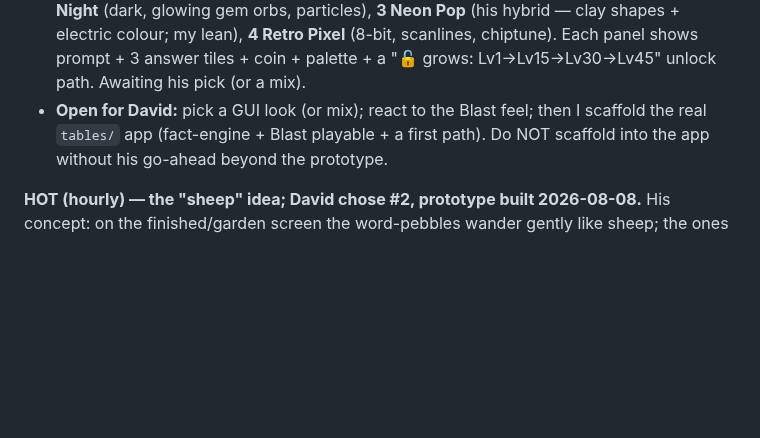
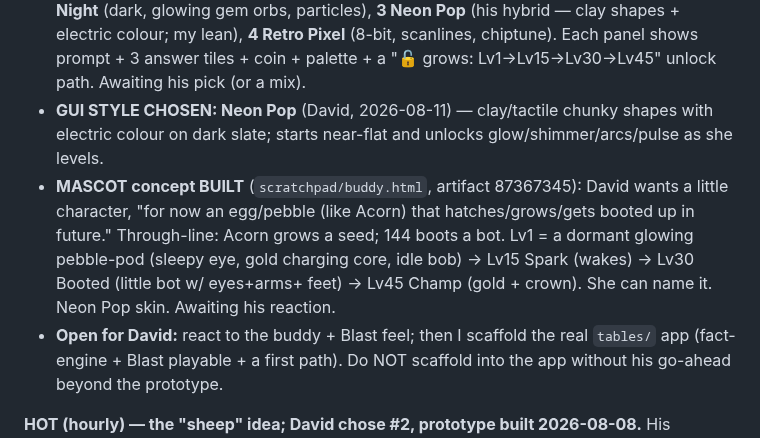
Before and after one commit to drplce/learn, a Markdown page: ROUTINE.md, the part around the change. Drawn GitHub-style; blank space fills up the shorter version.

Commit message:
ROUTINE — 144: GUI style chosen (Neon Pop); mascot concept built (pebble-pod that boots into a buddy, level-gated evolution, artifact 87367345)
Co-Authored-By: Claude Opus 4.8 <noreply@anthropic.com>
Claude-Session: https://claude.ai/code/session_01K5WbW9F53vGMZhZuhpcLBT

```diff
--- a/ROUTINE.md
+++ b/ROUTINE.md
@@ -100,7 +100,14 @@ reviews Acorn's index.html only); it's built live with David for now.
     glowing gem orbs, particles), **3 Neon Pop** (his hybrid — clay shapes + electric colour; my
     lean), **4 Retro Pixel** (8-bit, scanlines, chiptune). Each panel shows prompt + 3 answer tiles +
     coin + palette + a "🔓 grows: Lv1→Lv15→Lv30→Lv45" unlock path. Awaiting his pick (or a mix).
-  - **Open for David:** pick a GUI look (or mix); react to the Blast feel; then I scaffold
+  - **GUI STYLE CHOSEN: Neon Pop** (David, 2026-08-11) — clay/tactile chunky shapes with electric
+    colour on dark slate; starts near-flat and unlocks glow/shimmer/arcs/pulse as she levels.
+  - **MASCOT concept BUILT** (`scratchpad/buddy.html`, artifact 87367345): David wants a little
+    character, "for now an egg/pebble (like Acorn) that hatches/grows/gets booted up in future."
+    Through-line: Acorn grows a seed; 144 boots a bot. Lv1 = a dormant glowing pebble-pod (sleepy
+    eye, gold charging core, idle bob) → Lv15 Spark (wakes) → Lv30 Booted (little bot w/ eyes+arms+
+    feet) → Lv45 Champ (gold + crown). She can name it. Neon Pop skin. Awaiting his reaction.
+  - **Open for David:** react to the buddy + Blast feel; then I scaffold
     the real `tables/` app (fact-engine + Blast playable + a first path). Do NOT scaffold into the app
     without his go-ahead beyond the prototype.
 
```
